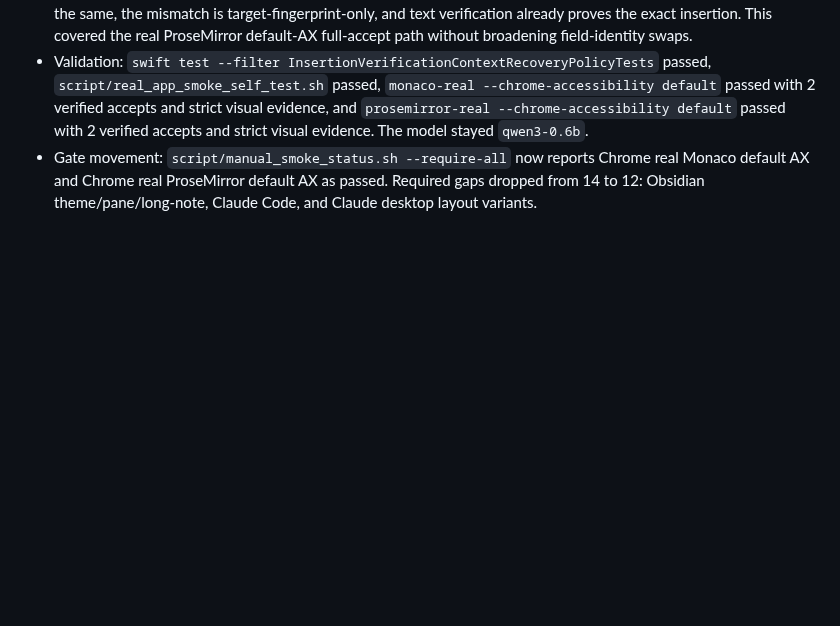
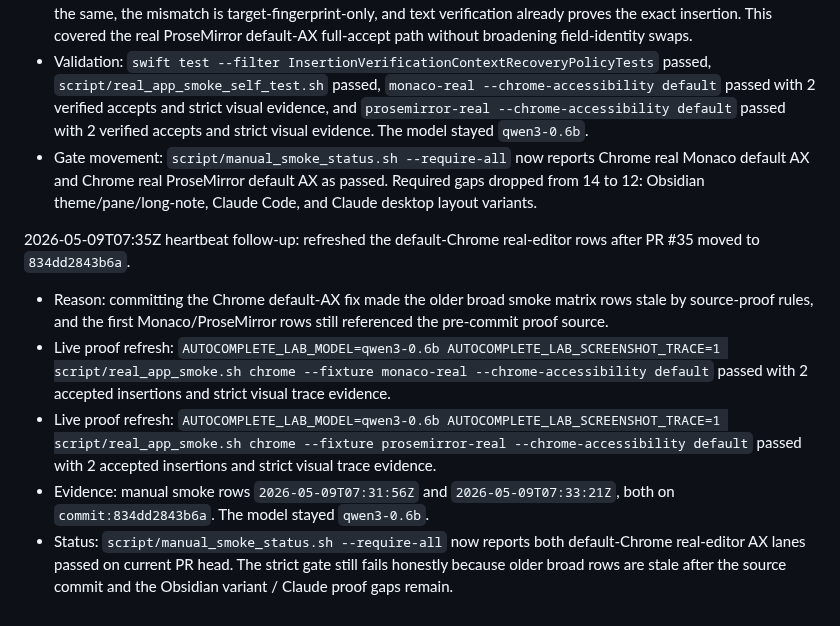
Before and after one commit to r3dbars/tilde, a Markdown page: docs/evals/magic-writing-ocr-100.md, the part around the change. Rendered like a GitHub page; blank space fills up the shorter version.

Commit message:
Refresh Chrome default AX proof rows

```diff
--- a/docs/evals/magic-writing-ocr-100.md
+++ b/docs/evals/magic-writing-ocr-100.md
@@ -666,3 +666,11 @@ Target real dogfood score: 92/100 or higher with no wrong-field insertions and n
 - App fix: Chromium insertion verification can now recover target-fingerprint churn only when the field identity is still the same, the mismatch is target-fingerprint-only, and text verification already proves the exact insertion. This covered the real ProseMirror default-AX full-accept path without broadening field-identity swaps.
 - Validation: `swift test --filter InsertionVerificationContextRecoveryPolicyTests` passed, `script/real_app_smoke_self_test.sh` passed, `monaco-real --chrome-accessibility default` passed with 2 verified accepts and strict visual evidence, and `prosemirror-real --chrome-accessibility default` passed with 2 verified accepts and strict visual evidence. The model stayed `qwen3-0.6b`.
 - Gate movement: `script/manual_smoke_status.sh --require-all` now reports Chrome real Monaco default AX and Chrome real ProseMirror default AX as passed. Required gaps dropped from 14 to 12: Obsidian theme/pane/long-note, Claude Code, and Claude desktop layout variants.
+
+2026-05-09T07:35Z heartbeat follow-up: refreshed the default-Chrome real-editor rows after PR #35 moved to `834dd2843b6a`.
+
+- Reason: committing the Chrome default-AX fix made the older broad smoke matrix rows stale by source-proof rules, and the first Monaco/ProseMirror rows still referenced the pre-commit proof source.
+- Live proof refresh: `AUTOCOMPLETE_LAB_MODEL=qwen3-0.6b AUTOCOMPLETE_LAB_SCREENSHOT_TRACE=1 script/real_app_smoke.sh chrome --fixture monaco-real --chrome-accessibility default` passed with 2 accepted insertions and strict visual trace evidence.
+- Live proof refresh: `AUTOCOMPLETE_LAB_MODEL=qwen3-0.6b AUTOCOMPLETE_LAB_SCREENSHOT_TRACE=1 script/real_app_smoke.sh chrome --fixture prosemirror-real --chrome-accessibility default` passed with 2 accepted insertions and strict visual trace evidence.
+- Evidence: manual smoke rows `2026-05-09T07:31:56Z` and `2026-05-09T07:33:21Z`, both on `commit:834dd2843b6a`. The model stayed `qwen3-0.6b`.
+- Status: `script/manual_smoke_status.sh --require-all` now reports both default-Chrome real-editor AX lanes passed on current PR head. The strict gate still fails honestly because older broad rows are stale after the source commit and the Obsidian variant / Claude proof gaps remain.
```
Also changed, not shown: docs/product/deep-dive-scorecard-2026-05-06.md (+3 -3 lines), docs/product/manual-smoke-runs.md (+2 -0 lines).
